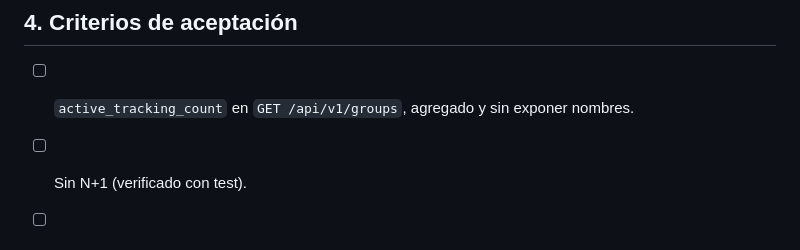
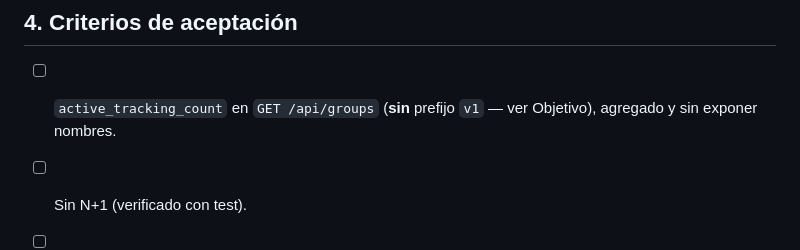
Before and after one commit to Aula-Plus/aulaPlus, a Markdown page: docs/prompts/22-grupos-listado.md, the part around the change. GitHub-like rendering.

```diff
--- a/docs/prompts/22-grupos-listado.md
+++ b/docs/prompts/22-grupos-listado.md
@@ -62,8 +62,8 @@ el N+1 que esta sesión busca evitar.
 
 ## 4. Criterios de aceptación
 
-- [ ] `active_tracking_count` en `GET /api/v1/groups`, agregado y sin
-      exponer nombres.
+- [ ] `active_tracking_count` en `GET /api/groups` (**sin** prefijo `v1` —
+      ver Objetivo), agregado y sin exponer nombres.
 - [ ] Sin N+1 (verificado con test).
 - [ ] Todos los tests de la sección 3 en verde; `./vendor/bin/sail test`
       pasa completo.
```
Also changed, not shown: docs/prompts/19-comentarios-alcance.md (+6 -4 lines).
